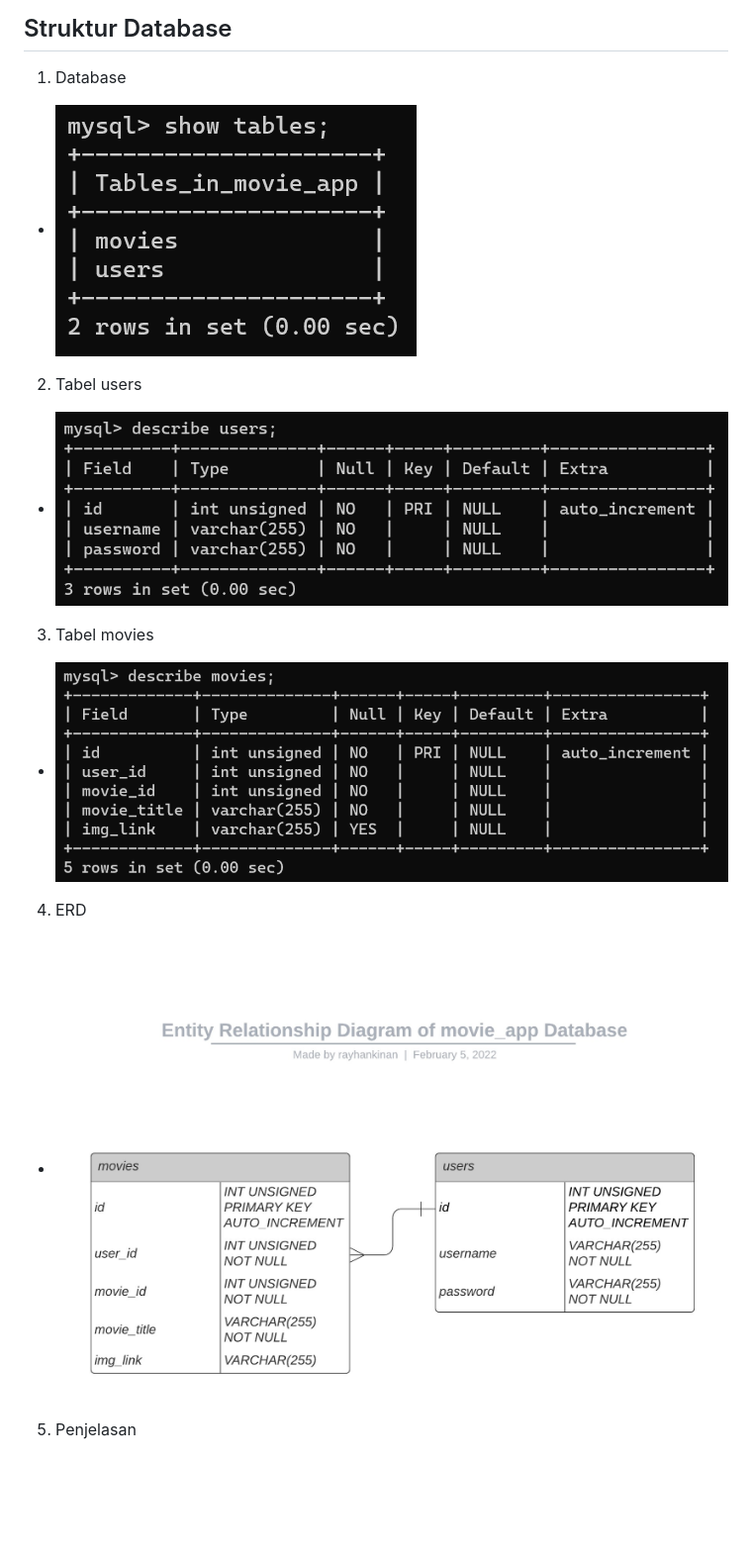
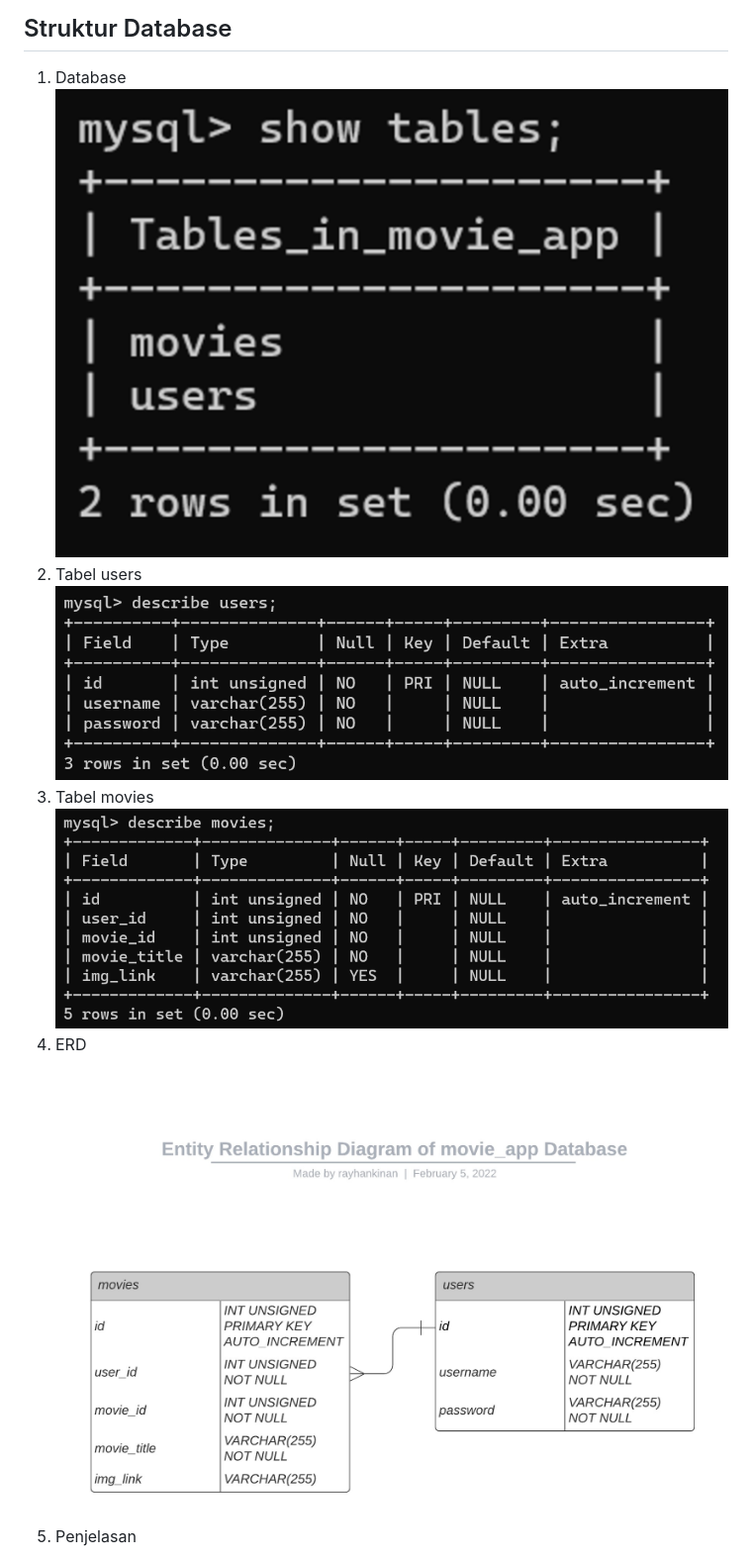
Before and after one commit to rayhankinan/Netplix-and-Chill, a Markdown page: README.md, the part around the change. Shown: that part at 99% size. Drawn GitHub-style; pictures changed too: screenshots/Tables.png; blank space fills up the shorter version.

Commit message:
Enlarge tables

```diff
--- a/README.md
+++ b/README.md
@@ -51,13 +51,13 @@ Aplikasi web ini dibuat dengan menggunakan EJS, Node.js, serta MySQL.
 
 ## Struktur Database
 1. Database
-* ![Tables](./screenshots/Tables.png)
+![Tables](./screenshots/Tables.png)
 2. Tabel users
-* ![Users](./screenshots/Users.png)
+![Users](./screenshots/Users.png)
 3. Tabel movies
-* ![Movies](./screenshots/Movies.png)
+![Movies](./screenshots/Movies.png)
 4. ERD
-* ![Entity Relationship Diagram](./screenshots/ERD.jpg)
+![Entity Relationship Diagram](./screenshots/ERD.jpg)
 5. Penjelasan
 * Tabel users: Mencatat users yang terdaftar pada database. Digunakan saat register dan login.
 * Tabel movies: Mencatat movies yang ditambahkan ke watchlist oleh user. Digunakan saat add movie, remove movie, dan view watchlist.
```
